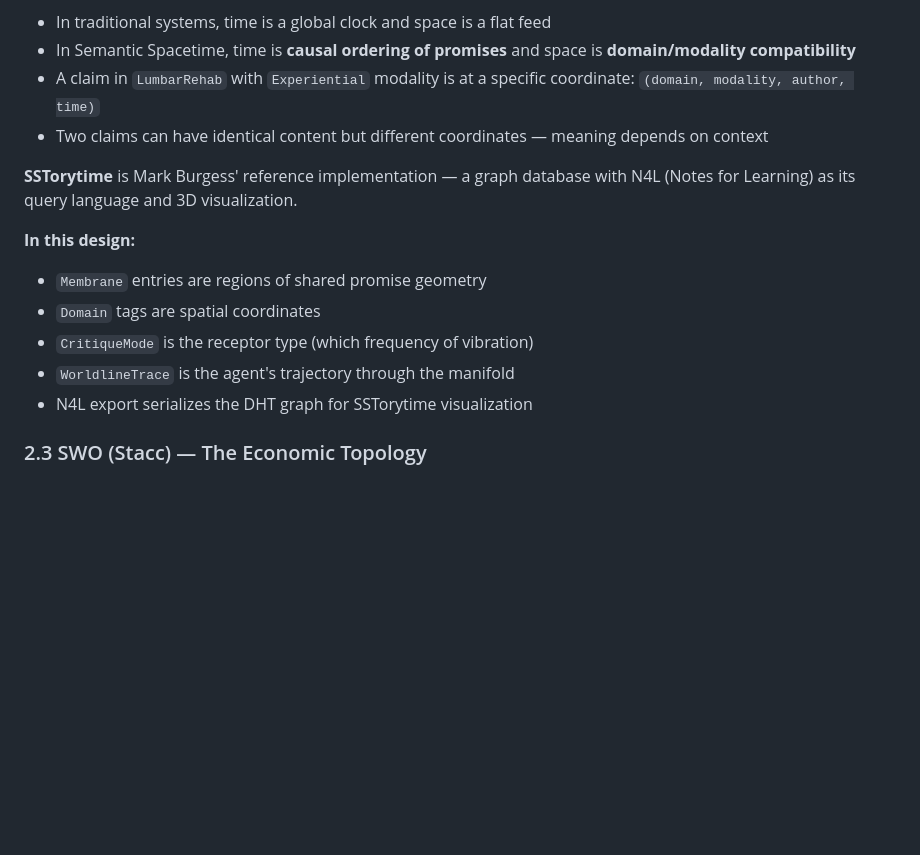
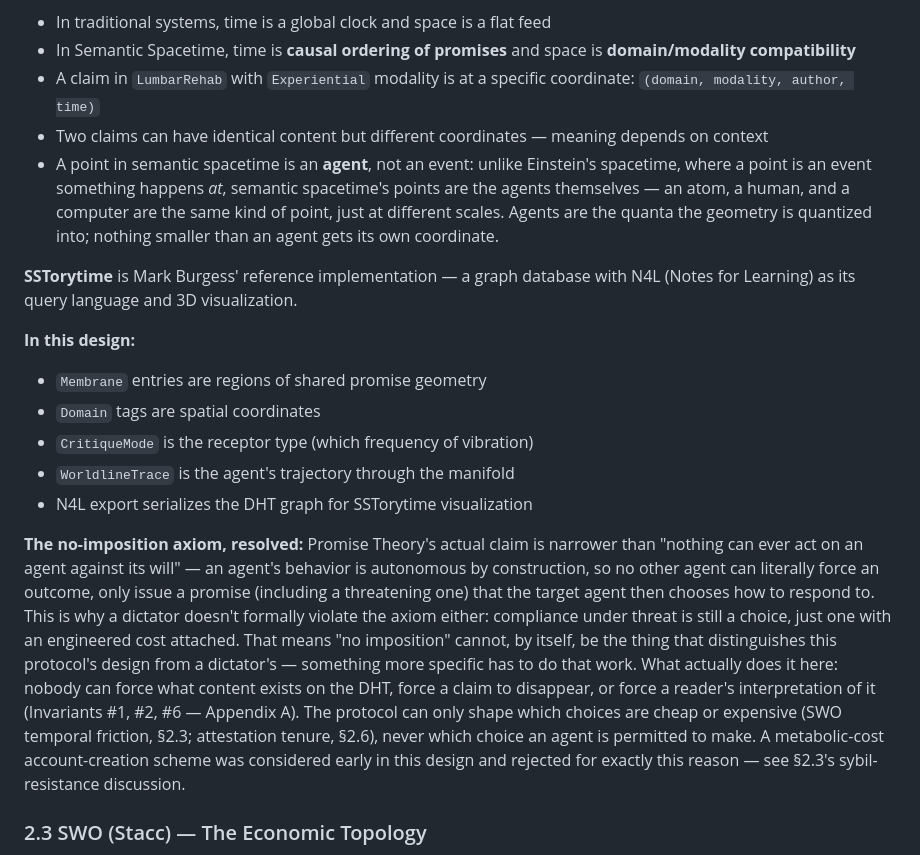
Before and after one commit to StateofIntent/epistemic-happ, a Markdown page: README.md, the part around one of its changes. Rendered like a GitHub page; blank space fills up the shorter version.

```diff
--- a/README.md
+++ b/README.md
@@ -77,6 +77,7 @@ A protocol that:
 - In Semantic Spacetime, time is **causal ordering of promises** and space is **domain/modality compatibility**
 - A claim in `LumbarRehab` with `Experiential` modality is at a specific coordinate: `(domain, modality, author, time)`
 - Two claims can have identical content but different coordinates — meaning depends on context
+- A point in semantic spacetime is an **agent**, not an event: unlike Einstein's spacetime, where a point is an event something happens *at*, semantic spacetime's points are the agents themselves — an atom, a human, and a computer are the same kind of point, just at different scales. Agents are the quanta the geometry is quantized into; nothing smaller than an agent gets its own coordinate.
 
 **SSTorytime** is Mark Burgess' reference implementation — a graph database with N4L (Notes for Learning) as its query language and 3D visualization.
 
@@ -86,6 +87,8 @@ A protocol that:
 - `CritiqueMode` is the receptor type (which frequency of vibration)
 - `WorldlineTrace` is the agent's trajectory through the manifold
 - N4L export serializes the DHT graph for SSTorytime visualization
+
+**The no-imposition axiom, resolved:** Promise Theory's actual claim is narrower than "nothing can ever act on an agent against its will" — an agent's behavior is autonomous by construction, so no other agent can literally force an outcome, only issue a promise (including a threatening one) that the target agent then chooses how to respond to. This is why a dictator doesn't formally violate the axiom either: compliance under threat is still a choice, just one with an engineered cost attached. That means "no imposition" cannot, by itself, be the thing that distinguishes this protocol's design from a dictator's — something more specific has to do that work. What actually does it here: nobody can force what content exists on the DHT, force a claim to disappear, or force a reader's interpretation of it (Invariants #1, #2, #6 — Appendix A). The protocol can only shape which choices are cheap or expensive (SWO temporal friction, §2.3; attestation tenure, §2.6), never which choice an agent is permitted to make. A metabolic-cost account-creation scheme was considered early in this design and rejected for exactly this reason — see §2.3's sybil-resistance discussion.
 
 ### 2.3 SWO (Stacc) — The Economic Topology
 
```
Also changed, not shown: other parts of README.md (+3 -0 lines).
